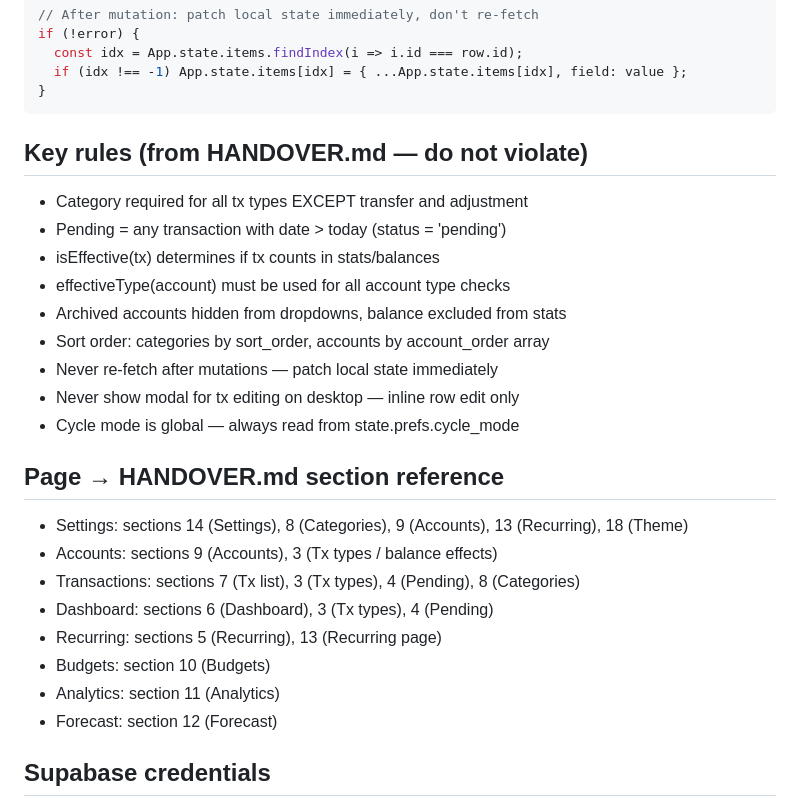
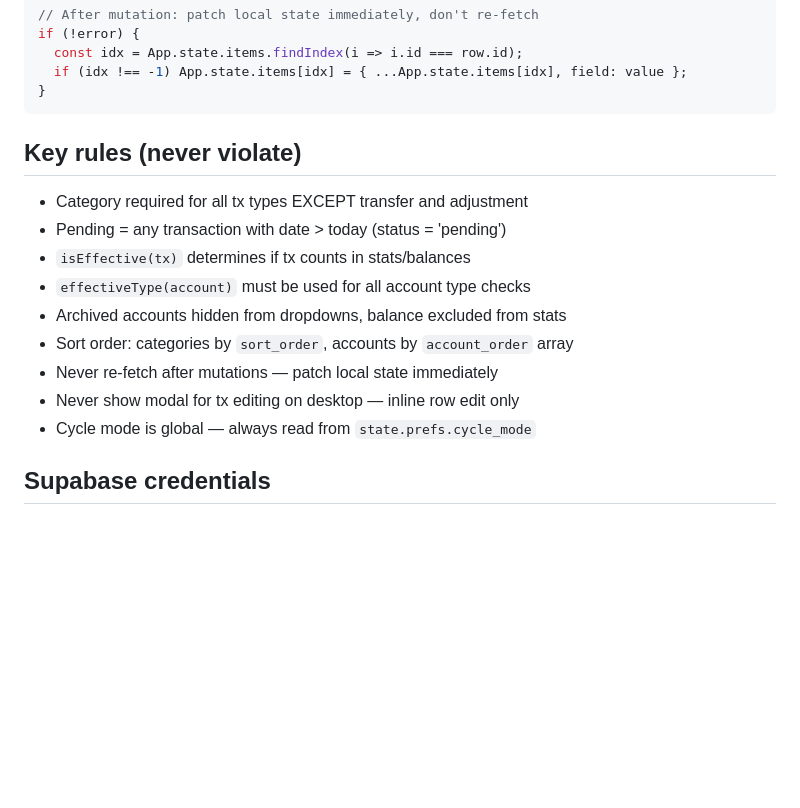
Before and after one commit to Neozzyzoron/pocket-spend, a Markdown page: CLAUDE.md, the part around one of its changes. GitHub-like rendering; blank space fills up the shorter version.

Commit message:
docs: replace HANDOVER.md with TODO.md, update CLAUDE.md session instructions

````diff
--- a/CLAUDE.md
+++ b/CLAUDE.md
@@ -138,26 +146,16 @@ if (!error) {
 }
 ```
 
-## Key rules (from HANDOVER.md — do not violate)
+## Key rules (never violate)
 - Category required for all tx types EXCEPT transfer and adjustment
 - Pending = any transaction with date > today (status = 'pending')
-- isEffective(tx) determines if tx counts in stats/balances
-- effectiveType(account) must be used for all account type checks
+- `isEffective(tx)` determines if tx counts in stats/balances
+- `effectiveType(account)` must be used for all account type checks
 - Archived accounts hidden from dropdowns, balance excluded from stats
-- Sort order: categories by sort_order, accounts by account_order array
+- Sort order: categories by `sort_order`, accounts by `account_order` array
 - Never re-fetch after mutations — patch local state immediately
 - Never show modal for tx editing on desktop — inline row edit only
-- Cycle mode is global — always read from state.prefs.cycle_mode
-
-## Page → HANDOVER.md section reference
-- Settings:     sections 14 (Settings), 8 (Categories), 9 (Accounts), 13 (Recurring), 18 (Theme)
-- Accounts:     sections 9 (Accounts), 3 (Tx types / balance effects)
-- Transactions: sections 7 (Tx list), 3 (Tx types), 4 (Pending), 8 (Categories)
-- Dashboard:    sections 6 (Dashboard), 3 (Tx types), 4 (Pending)
-- Recurring:    sections 5 (Recurring), 13 (Recurring page)
-- Budgets:      section 10 (Budgets)
-- Analytics:    section 11 (Analytics)
-- Forecast:     section 12 (Forecast)
+- Cycle mode is global — always read from `state.prefs.cycle_mode`
 
 ## Supabase credentials
 URL:  https://blnxkxhwllawdzghvwyy.supabase.co
````
Also changed, not shown: other parts of CLAUDE.md (+14 -6 lines), TODO.md (added, +289 -0 lines).
